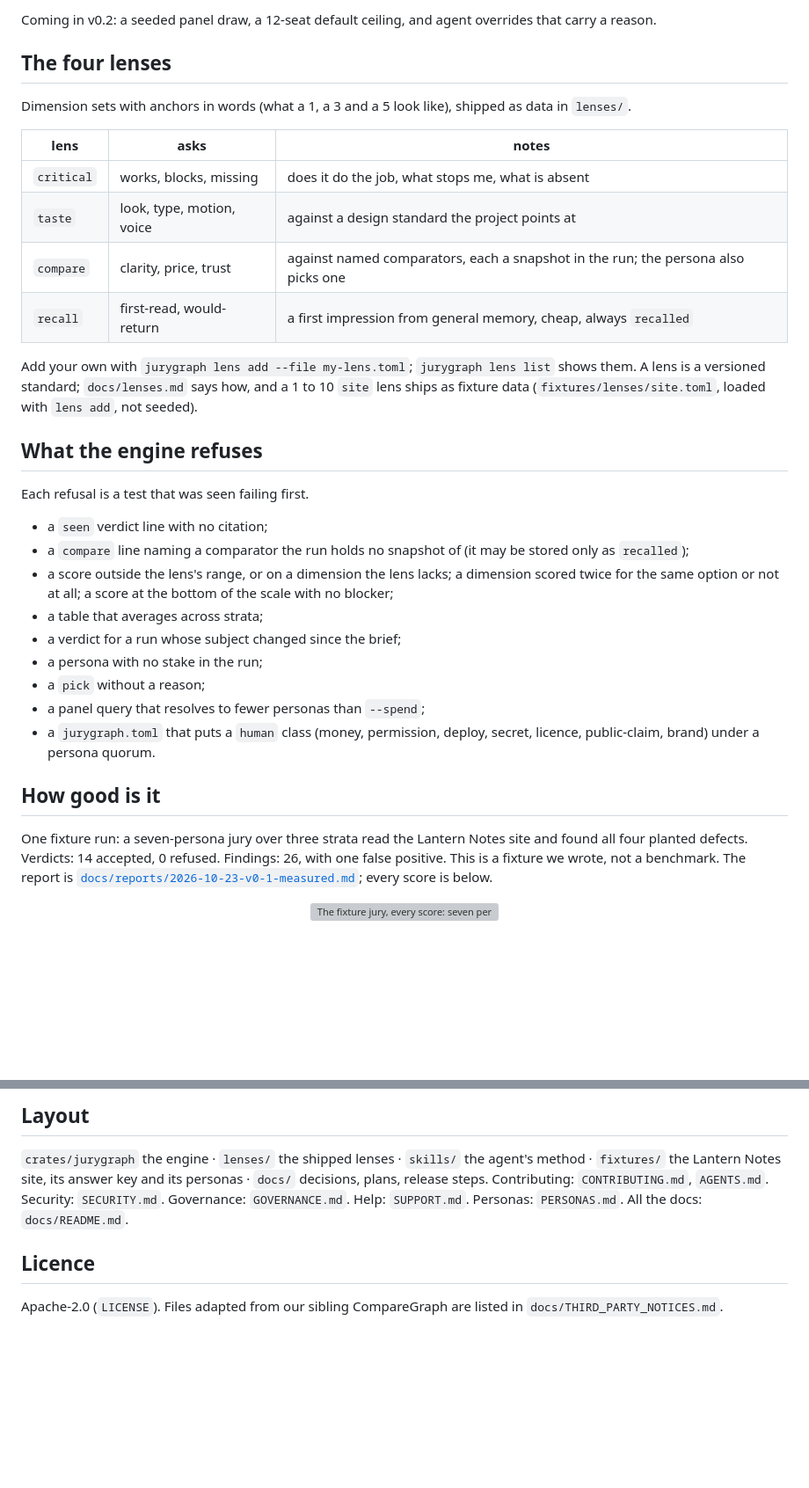
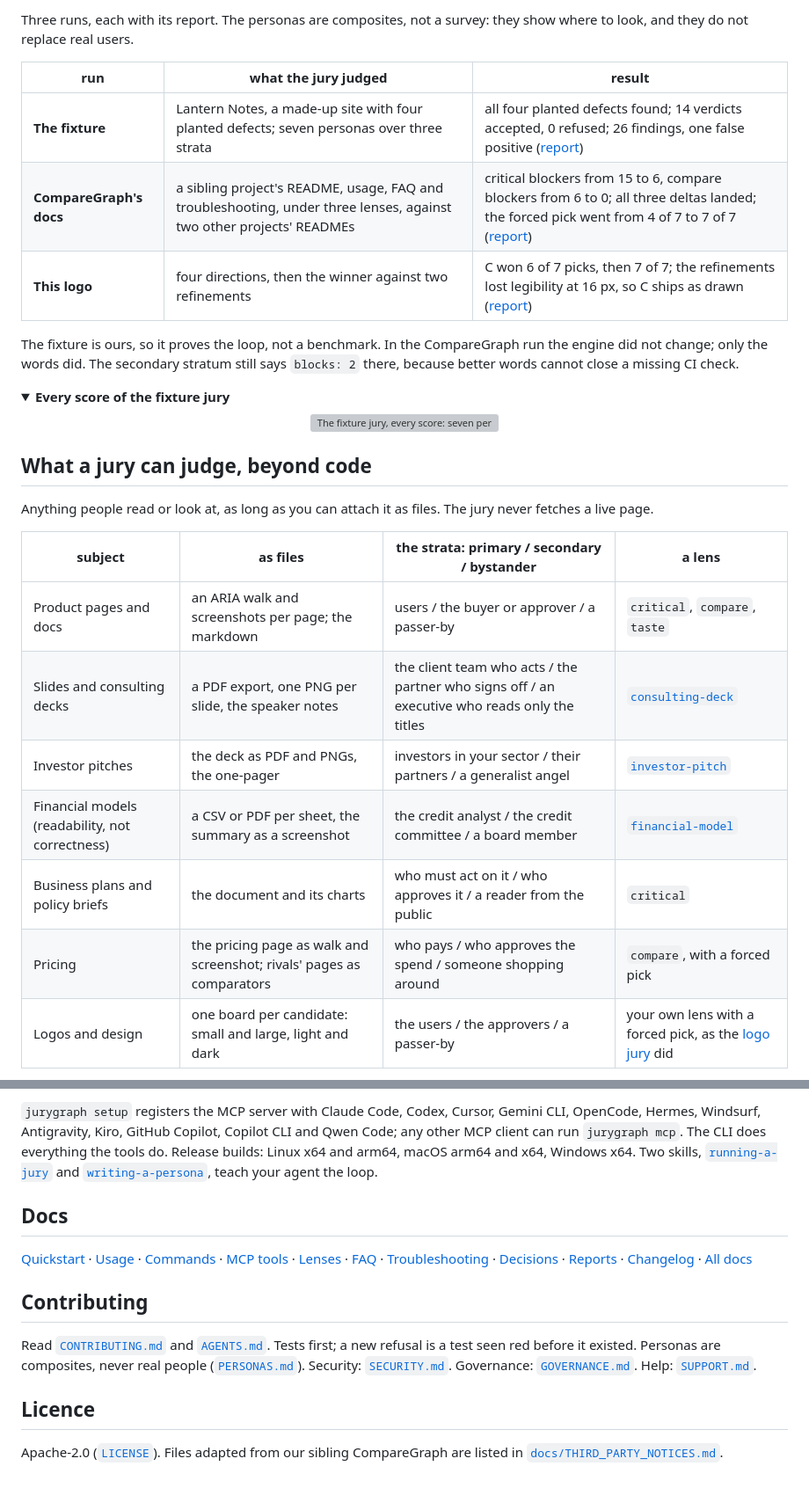
Before and after one commit to MassRelayAI/personajury, a Markdown page: README.md, 2 parts joined by grey strips. Shown at 88% size. Rendered like a GitHub page; folded sections open; blank space fills up the shorter version; grey boxes are pictures that could not be loaded.

```diff
--- a/README.md
+++ b/README.md
@@ -99,37 +104,32 @@ Measured with `scripts/readme-assets-data.sh` (the command is recorded in [`docs
 
-Coming in v0.2: a seeded panel draw, a 12-seat default ceiling, and agent overrides that carry a reason.
+Three runs, each with its report. The personas are composites, not a survey: they show where to look, and they do not replace real users.
 
-## The four lenses
-Dimension sets with anchors in words (what a 1, a 3 and a 5 look like), shipped as data in `lenses/`.
+| run | what the jury judged | result |
+|---|---|---|
+| **The fixture** | Lantern Notes, a made-up site with four planted defects; seven personas over three strata | all four planted defects found; 14 verdicts accepted, 0 refused; 26 findings, one false positive ([report](docs/reports/2026-10-23-v0-1-measured.md)) |
+| **CompareGraph's docs** | a sibling project's README, usage, FAQ and troubleshooting, under three lenses, against two other projects' READMEs | critical blockers from 15 to 6, compare blockers from 6 to 0; all three deltas landed; the forced pick went from 4 of 7 to 7 of 7 ([report](https://github.com/massrelay-ai/comparegraph/blob/main/docs/reports/2026-10-24-readme-jury.md)) |
+| **This logo** | four directions, then the winner against two refinements | C won 6 of 7 picks, then 7 of 7; the refinements lost legibility at 16 px, so C ships as drawn ([report](docs/reports/2026-10-24-logo-jury.md)) |
 
-| lens | asks | notes |
-|---|---|---|
-| `critical` | works, blocks, missing | does it do the job, what stops me, what is absent |
-| `taste` | look, type, motion, voice | against a design standard the project points at |
-| `compare` | clarity, price, trust | against named comparators, each a snapshot in the run; the persona also picks one |
-| `recall` | first-read, would-return | a first impression from general memory, cheap, always `recalled` |
+The fixture is ours, so it proves the loop, not a benchmark. In the CompareGraph run the engine did not change; only the words did. The secondary stratum still says `blocks: 2` there, because better words cannot close a missing CI check.
 
-Add your own with `jurygraph lens add --file my-lens.toml`; `jurygraph lens list` shows them.
-A lens is a versioned standard; `docs/lenses.md` says how, and a 1 to 10 `site` lens ships as fixture data
-(`fixtures/lenses/site.toml`, loaded with `lens add`, not seeded).
-
-## What the engine refuses
-Each refusal is a test that was seen failing first.
-- a `seen` verdict line with no citation;
-- a `compare` line naming a comparator the run holds no snapshot of (it may be stored only as `recalled`);
-- a score outside the lens's range, or on a dimension the lens lacks; a dimension scored twice for the same option or not at
-  all; a score at the bottom of the scale with no blocker;
-- a table that averages across strata;
-- a verdict for a run whose subject changed since the brief;
-- a persona with no stake in the run;
-- a `pick` without a reason;
-- a panel query that resolves to fewer personas than `--spend`;
-- a `jurygraph.toml` that puts a `human` class (money, permission, deploy, secret, licence, public-claim, brand) under a
-  persona quorum.
-
-## How good is it
-One fixture run: a seven-persona jury over three strata read the Lantern Notes site and found all four planted defects. Verdicts: 14 accepted, 0 refused. Findings: 26, with one false positive. This is a fixture we wrote, not a benchmark. The report is
-[`docs/reports/2026-10-23-v0-1-measured.md`](docs/reports/2026-10-23-v0-1-measured.md); every score is below.
+<details>
+<summary><b>Every score of the fixture jury</b></summary>
 
 <p align="center"><img src="docs/assets/matrix.svg" alt="The fixture jury, every score: seven personas in three strata (four primary, two secondary, one bystander) across 21 columns of lens, dimension and option, each cell a score from 1 to 5, with a median row per stratum and a blockers count per persona; no row spans strata." width="100%"></p>
 
+</details>
+
+## What a jury can judge, beyond code
+
+Anything people read or look at, as long as you can attach it as files. The jury never fetches a live page.
+
+| subject | as files | the strata: primary / secondary / bystander | a lens |
+|---|---|---|---|
+| Product pages and docs | an ARIA walk and screenshots per page; the markdown | users / the buyer or approver / a passer-by | `critical`, `compare`, `taste` |
+| Slides and consulting decks | a PDF export, one PNG per slide, the speaker notes | the client team who acts / the partner who signs off / an executive who reads only the titles | [`consulting-deck`](fixtures/lenses/consulting-deck.toml) |
+| Investor pitches | the deck as PDF and PNGs, the one-pager | investors in your sector / their partners / a generalist angel | [`investor-pitch`](fixtures/lenses/investor-pitch.toml) |
+| Financial models (readability, not correctness) | a CSV or PDF per sheet, the summary as a screenshot | the credit analyst / the credit committee / a board member | [`financial-model`](fixtures/lenses/financial-model.toml) |
+| Business plans and policy briefs | the document and its charts | who must act on it / who approves it / a reader from the public | `critical` |
+| Pricing | the pricing page as walk and screenshot; rivals' pages as comparators | who pays / who approves the spend / someone shopping around | `compare`, with a forced pick |
+| Logos and design | one board per candidate: small and large, light and dark | the users / the approvers / a passer-by | your own lens with a forced pick, as the [logo jury](docs/reports/2026-10-24-logo-jury.md) did |
+
@@ -159,8 +189,14 @@ tell whether a persona read what it cites or is realistic. Colour and layout rea
 
-## Layout
-`crates/jurygraph` the engine · `lenses/` the shipped lenses · `skills/` the agent's method · `fixtures/` the Lantern Notes
-site, its answer key and its personas · `docs/` decisions, plans, release steps. Contributing: `CONTRIBUTING.md`, `AGENTS.md`.
-Security: `SECURITY.md`. Governance: `GOVERNANCE.md`. Help: `SUPPORT.md`. Personas: `PERSONAS.md`. All the docs: `docs/README.md`.
+`jurygraph setup` registers the MCP server with Claude Code, Codex, Cursor, Gemini CLI, OpenCode, Hermes, Windsurf, Antigravity, Kiro, GitHub Copilot, Copilot CLI and Qwen Code; any other MCP client can run `jurygraph mcp`. The CLI does everything the tools do. Release builds: Linux x64 and arm64, macOS arm64 and x64, Windows x64. Two skills, [`running-a-jury`](skills/running-a-jury) and [`writing-a-persona`](skills/writing-a-persona), teach your agent the loop.
+
+## Docs
+
+[Quickstart](docs/quickstart.md) · [Usage](docs/usage.md) · [Commands](docs/commands.md) · [MCP tools](docs/mcp-tools.md) · [Lenses](docs/lenses.md) · [FAQ](docs/faq.md) · [Troubleshooting](docs/troubleshooting.md) · [Decisions](docs/decisions.md) · [Reports](docs/reports/README.md) · [Changelog](CHANGELOG.md) · [All docs](docs/README.md)
+
+## Contributing
+
+Read [`CONTRIBUTING.md`](CONTRIBUTING.md) and [`AGENTS.md`](AGENTS.md). Tests first; a new refusal is a test seen red before it existed. Personas are composites, never real people ([`PERSONAS.md`](PERSONAS.md)). Security: [`SECURITY.md`](SECURITY.md). Governance: [`GOVERNANCE.md`](GOVERNANCE.md). Help: [`SUPPORT.md`](SUPPORT.md).
 
 ## Licence
-Apache-2.0 (`LICENSE`). Files adapted from our sibling CompareGraph are listed in `docs/THIRD_PARTY_NOTICES.md`.
+
+Apache-2.0 ([`LICENSE`](LICENSE)). Files adapted from our sibling CompareGraph are listed in [`docs/THIRD_PARTY_NOTICES.md`](docs/THIRD_PARTY_NOTICES.md).
```
Also changed, not shown: other parts of README.md (+134 -99 lines).
